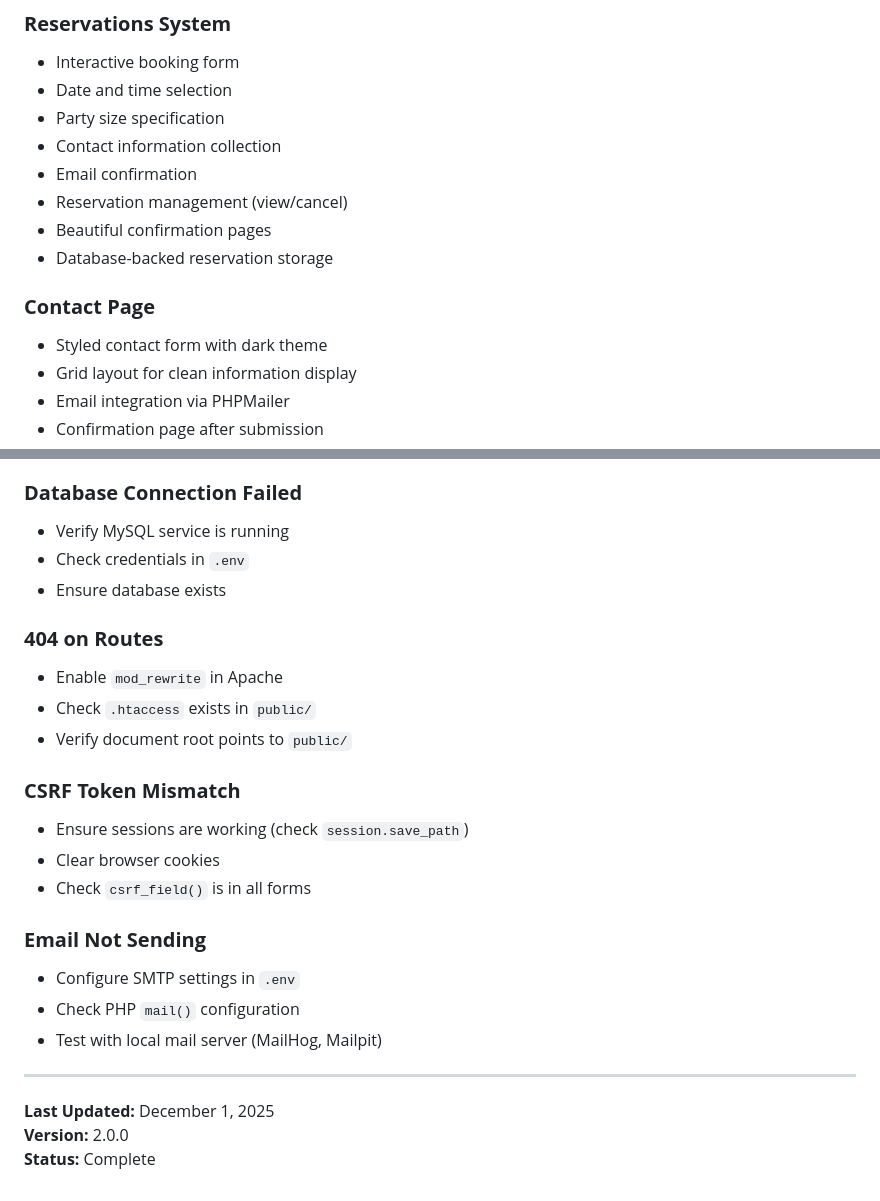
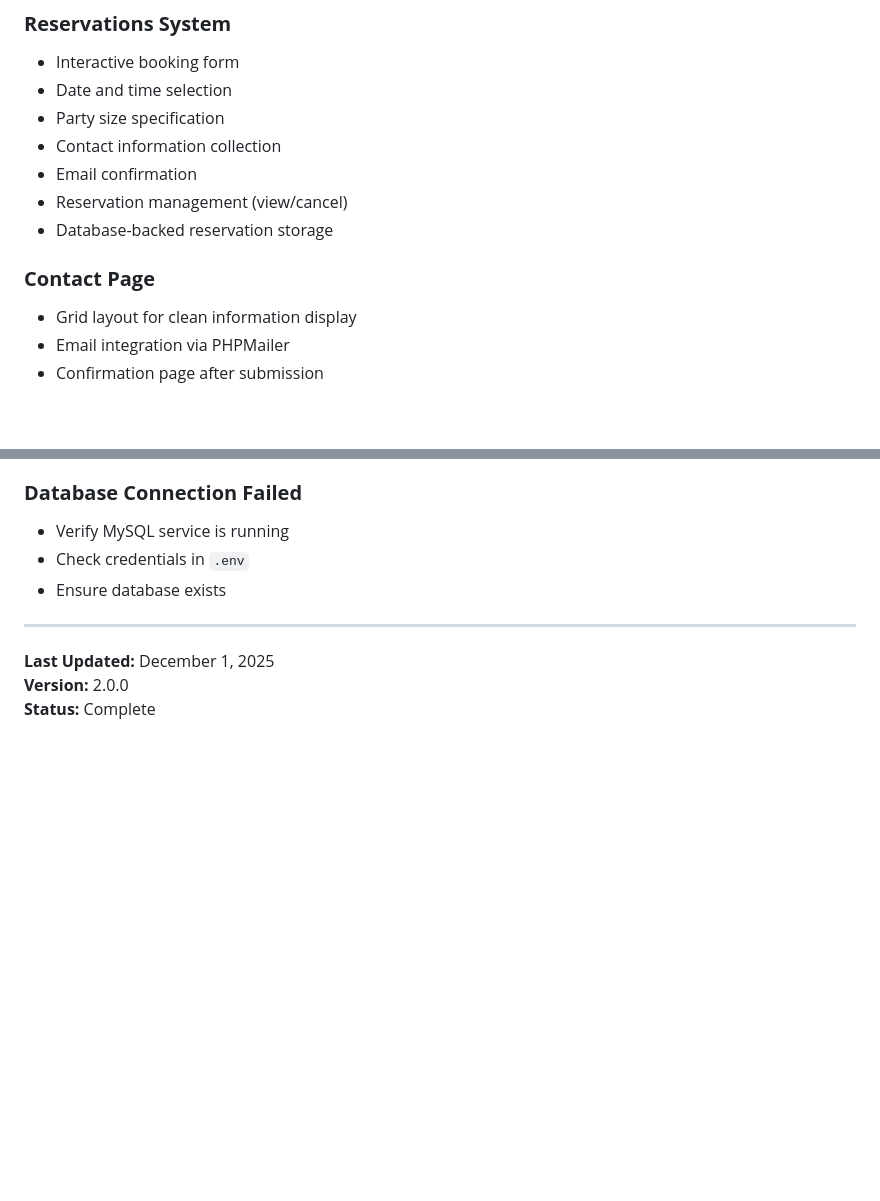
Before and after one commit to merleezy/tokyo-bloom, a Markdown page: README.md, 2 parts joined by grey strips. Rendered like a GitHub page; blank space fills up the shorter version.

```diff
--- a/README.md
+++ b/README.md
@@ -88,12 +87,10 @@ Tokyo Bloom is a fully-featured, modern Japanese restaurant. Features include on
 - Contact information collection
 - Email confirmation
 - Reservation management (view/cancel)
-- Beautiful confirmation pages
 - Database-backed reservation storage
 
 ### **Contact Page**
 
-- Styled contact form with dark theme
 - Grid layout for clean information display
 - Email integration via PHPMailer
 - Confirmation page after submission
@@ -314,24 +311,6 @@ All endpoints are accessed via clean URLs:
 - Check credentials in `.env`
 - Ensure database exists
 
-### **404 on Routes**
-
-- Enable `mod_rewrite` in Apache
-- Check `.htaccess` exists in `public/`
-- Verify document root points to `public/`
-
-### **CSRF Token Mismatch**
-
-- Ensure sessions are working (check `session.save_path`)
-- Clear browser cookies
-- Check `csrf_field()` is in all forms
-
-### **Email Not Sending**
-
-- Configure SMTP settings in `.env`
-- Check PHP `mail()` configuration
-- Test with local mail server (MailHog, Mailpit)
-
 ---
 
 **Last Updated:** December 1, 2025
```
Also changed, not shown: other parts of README.md (+12 -13 lines).
